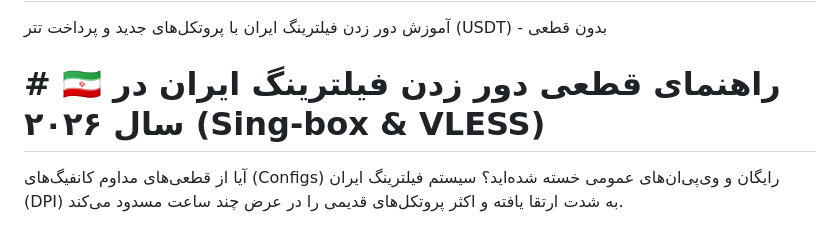
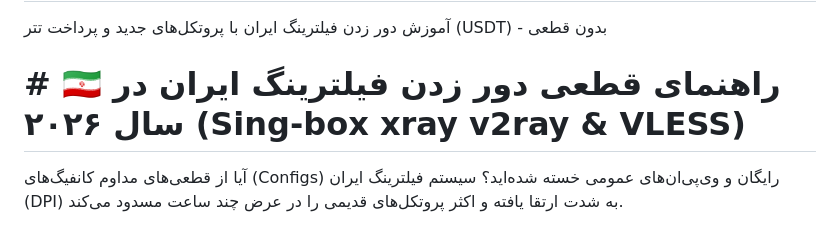
Before and after one commit to birdwarp/Iran-VPN-v2ray-vless-2026, a Markdown page: README.md, the part around the change. GitHub-like rendering.

```diff
--- a/README.md
+++ b/README.md
@@ -1,6 +1,6 @@
 # Iran-Anti-Filter-SingBox-2026
 آموزش دور زدن فیلترینگ ایران با پروتکل‌های جدید و پرداخت تتر (USDT) - بدون قطعی
-# # 🇮🇷 راهنمای قطعی دور زدن فیلترینگ ایران در سال ۲۰۲۶ (Sing-box & VLESS)
+# # 🇮🇷 راهنمای قطعی دور زدن فیلترینگ ایران در سال ۲۰۲۶ (Sing-box xray v2ray & VLESS)
 
 آیا از قطعی‌های مداوم کانفیگ‌های (Configs) رایگان و وی‌پی‌ان‌های عمومی خسته شده‌اید؟ سیستم فیلترینگ ایران (DPI) به شدت ارتقا یافته و اکثر پروتکل‌های قدیمی را در عرض چند ساعت مسدود می‌کند.
 
```
